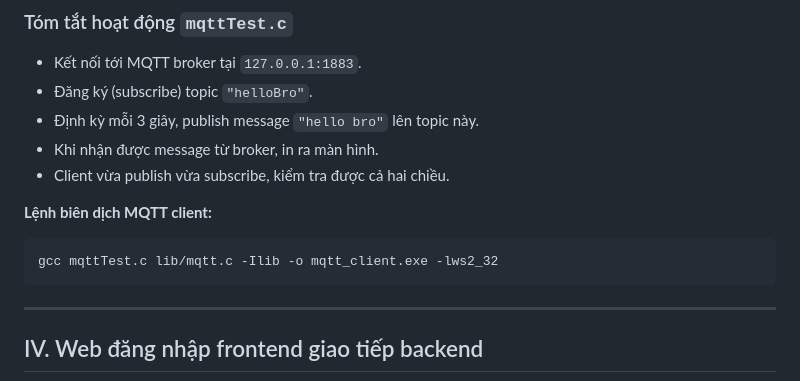
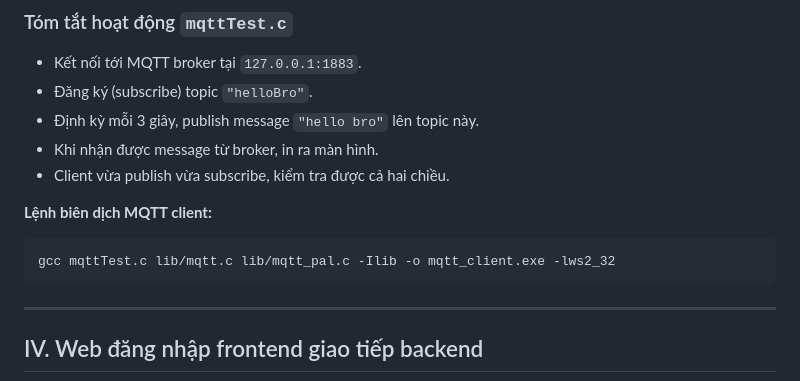
Before and after one commit to HuynhCongDat1412/frontBack_webDev, a Markdown page: README.md, the part around the change. GitHub-like rendering.

````diff
--- a/README.md
+++ b/README.md
@@ -46,7 +46,7 @@ gcc websocketTest.c lib/mongoose.c -Ilib -o ws_server.exe -lws2_32
 
 **Lệnh biên dịch MQTT client:**
 ```sh
-gcc mqttTest.c lib/mqtt.c -Ilib -o mqtt_client.exe -lws2_32
+gcc mqttTest.c lib/mqtt.c lib/mqtt_pal.c -Ilib -o mqtt_client.exe -lws2_32
 ```
 
 ---
````
